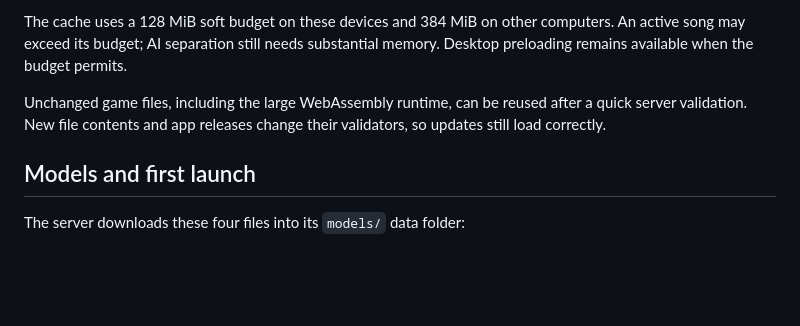
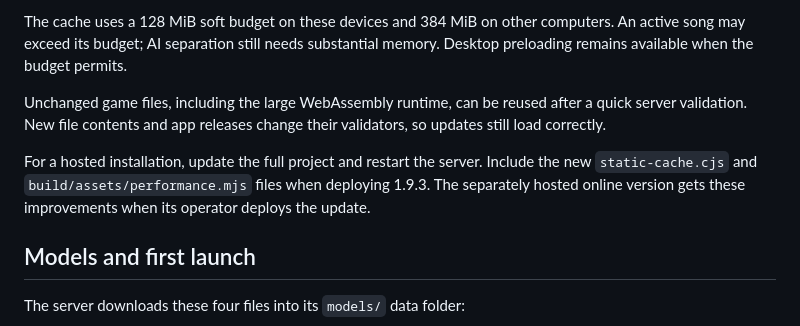
Before and after one commit to gustownis/yeatle, a Markdown page: README.md, the part around the change. Rendered like a GitHub page; blank space fills up the shorter version.

Commit message:
Document full-project deployment for performance helpers

```diff
--- a/README.md
+++ b/README.md
@@ -306,6 +306,8 @@ The cache uses a 128 MiB soft budget on these devices and 384 MiB on other compu
 
 Unchanged game files, including the large WebAssembly runtime, can be reused after a quick server validation. New file contents and app releases change their validators, so updates still load correctly.
 
+For a hosted installation, update the full project and restart the server. Include the new `static-cache.cjs` and `build/assets/performance.mjs` files when deploying 1.9.3. The separately hosted online version gets these improvements when its operator deploys the update.
+
 ## Models and first launch
 
 The server downloads these four files into its `models/` data folder:
```
